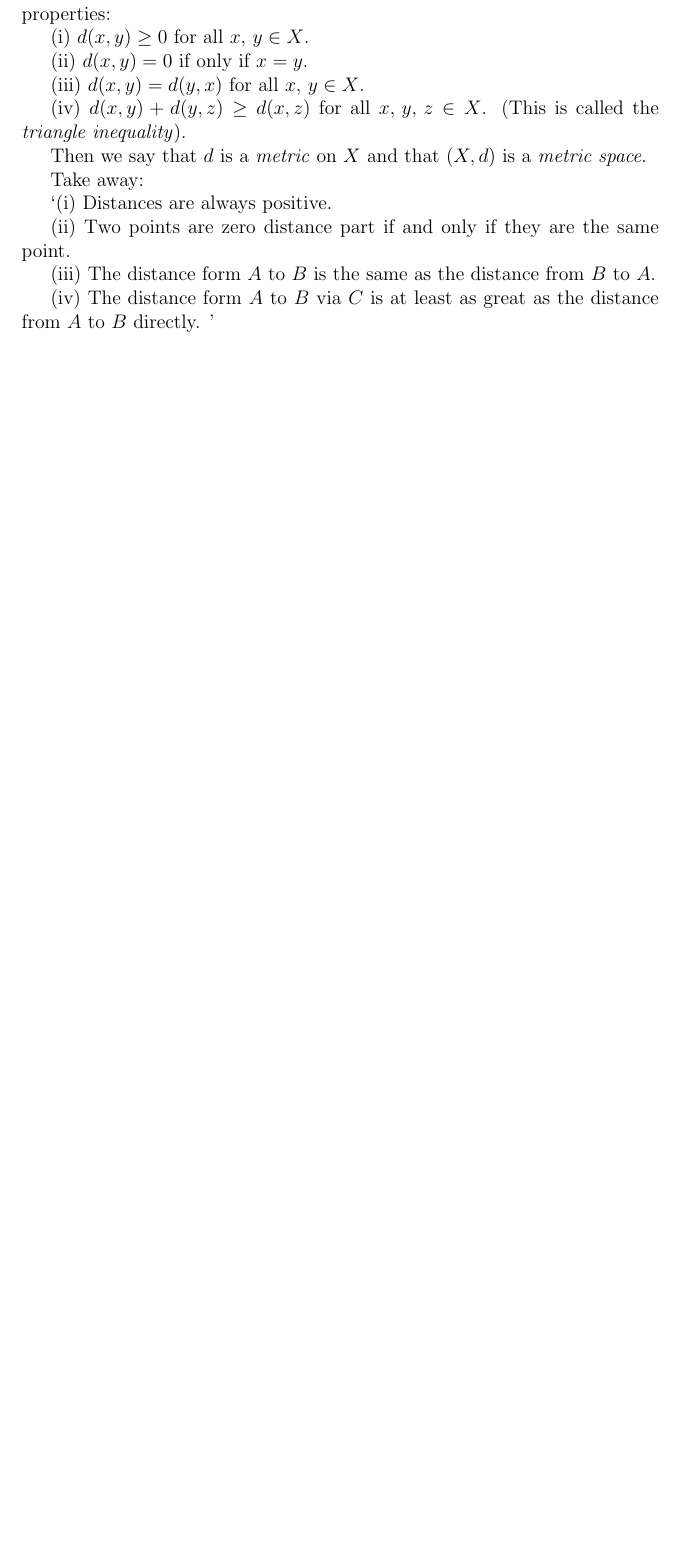
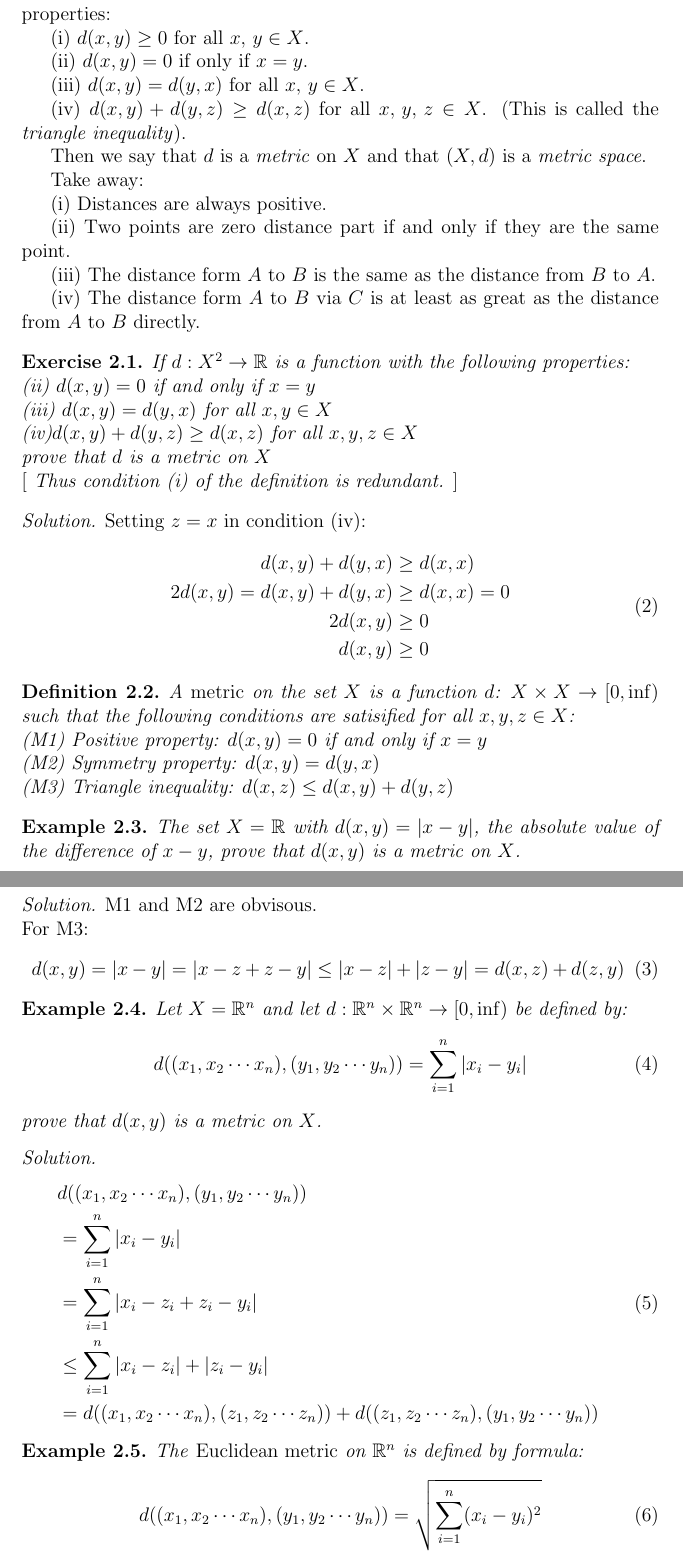
Before and after one commit to KunlinY/TDA_Summer, a LaTeX paper (Lecture 1/TDA_Tutorial_01.tex): part of page 2 of 2 before the commit and two parts of pages 2 and 3 of 5 after it, the two joined at a grey line, cut so that both start at the same text, the shorter picture padded with empty space. The pictures show the PDF file Lecture 1/TDA_Tutorial_01.pdf that the author committed with the source.

Commit message:
lecture 02

```diff
--- a/Lecture 1/TDA_Tutorial_01.tex
+++ b/Lecture 1/TDA_Tutorial_01.tex
@@ -69,11 +70,57 @@ Then we say that $d$ is a \emph{metric} on $X$ and that $(X,d)$ is a \emph{metri
 
 Take away:
 
-`(i) Distances are always positive.
+(i) Distances are always positive.
 
 (ii) Two points are zero distance part if and only if they are the same point.
 
 (iii) The distance form $A$ to $B$ is the same as the distance from $B$ to $A$.
 
-(iv) The distance form $A$ to $B$ via $C$ is at least as great as the distance from $A$ to $B$ directly. '
+(iv) The distance form $A$ to $B$ via $C$ is at least as great as the distance from $A$ to $B$ directly.
 
+\begin{exercise}
+    If $d: X^2 \rightarrow \mathbb{R}$ is a function with the following properties: \\
+    (ii) $d(x,y)=0$ if and only if $x=y$\\
+    (iii) $d(x,y) = d(y,x)$ for all $x,y \in X$\\
+    (iv)$d(x,y) + d(y,z) \geq d(x,z)$ for all $x,y,z\in X$\\
+prove that $d$ is a metric on $X$ \\
+$[$ Thus condition (i) of the definition is redundant. $]$
+\end{exercise}
+
+\noindent\emph{Solution.}  Setting $z=x$ in condition (iv):
+\begin{equation}
+    \begin{split}
+        d(x,y) + d(y,x) &\geq d(x,x) \\
+        2d(x,y)=d(x,y) + d(y,x) &\geq d(x, x) = 0 \\
+        2d(x,y) &\geq 0 \\
+        d(x,y) &\geq 0
+    \end{split}
+\end{equation}
+
+\begin{definition}
+    A \emph{metric} on the set $X$ is a function $d$: $X\times X\rightarrow [0,\inf)$ such that the following conditions are satisified for all $x,y,z\in X$:\\
+(M1) Positive property: $d(x,y)=0$ if and only if $x=y$\\
+(M2) Symmetry property: $d(x,y)=d(y,x)$\\
+(M3) Triangle inequality: $d(x,z) \leq d(x,y) + d(y,z)$
+\end{definition}
+
+\begin{example}
+    The set $X=\mathbb{R}$ with $d(x,y)=|x-y|$, the absolute value of the difference of $x-y$, prove that $d(x,y)$ is a metric on $X$.
+\end{example}
+\noindent\emph{Solution.} M1 and M2 are obvisous. \\
+For M3:
+\begin{equation}
+    d(x,y) = |x-y| = |x-z+z-y| \leq |x-z| + |z-y| = d(x,z) + d(z,y)
+\end{equation}
+
+\begin{example}
+    \label{manhattan}
+    Let $X=\mathbb{R}^n$ and let $d:\mathbb{R}^n\times \mathbb{R}^n\rightarrow [0,\inf)$ be defined by:
+    \begin{equation}
+        d((x_1,x_2\cdots x_n),(y_1,y_2\cdots y_n)) = \sum^n_{i=1}|x_i-y_i|
+    \end{equation}
+    prove that $d(x,y)$ is a metric on $X$.
+\end{example}
+\noindent\emph{Solution.}
+\begin{equation}
+    \begin{split}
@@ -79,0 +132,17 @@ Take away:
+    \end{split}
+\end{equation}
+
+\begin{example}
+    The \emph{Euclidean metric} on $\mathbb{R}^n$ is defined by formula:
+    \begin{equation}
+        d((x_1,x_2\cdots x_n),(y_1,y_2\cdots y_n))=\sqrt{\sum^n_{i=1}(x_i-y_i)^2}
+    \end{equation}
+    for each $(x_1,x_2\cdots x_n), (y_1,y_2\cdots y_n) \in \mathbb{R}^n$, prove that $d(x,y)$ is a metric on $X$.
+\end{example}
+\noindent\emph{Solution.}
+Let $x=(x_1,x_2\cdots x_n)$, $y=(y_1,y_2\cdots y_n)$, $z=(z_1,z_2\cdots z_n)$. \\
+Let $r_i=x_i-z_i$ and $s_i=z_i-y_i$, we need to prove that
+\begin{equation}
+    \begin{split}
+        d(x,y)&=\sqrt{\sum^n_{i=1}(r_i+s_i)^2} \\
+        &\leq\sqrt{\sum^n_{i=1}(r_i)^2}+\sqrt{\sum^n_{i=1}(s_i)^2} \\
@@ -79,0 +159,56 @@ Take away:
+\end{equation}
+The above could be derived from Cauchy-Schwartz inequality.
+
+\begin{example}
+    There is also a Manhattan distance on $\mathbb{R}^n$:
+    \begin{equation}
+        d(x,y)=|y_1-x_1|+\cdots|y_n-x_n|
+    \end{equation}
+    Prove that it is also a metric.
+\end{example}
+\noindent\emph{Solution.}
+Same as example \ref{manhattan}
+
+\begin{example}
+    Consider box metric on $\mathbb{R}^n$:
+    \begin{equation}
+        d(x,y)=max\{|x_i-y_i|\}
+    \end{equation}
+    Prove that it is also a metric.
+\end{example}
+\noindent\emph{Solution.}
+Let $x=(x_1,\cdots,x_n)$, $y=(y_1,\cdots,y_n)$ and $z=(z_1,\cdots,z_n) \in \mathbb{R}^n$. Then, for each $i=1,\cdots,n$.
+\begin{equation}
+    |x_i-y_i| = |(x_i-z_i)+(z_i-y_i)| \leq |x_i-z_i| + |z_i=y_i| \leq d(x,z) + d(z,y)
+\end{equation}
+
+\begin{example}
+    Let $X$ be any set. The discrete metric on $X$ is defined by
+    \begin{equation}
+        d(x,y)=
+    \begin{cases}
+    0&\text{if $x=y$},\\
+    1&\text{if $x\neq y$},
+    \end{cases}
+    \end{equation}
+    Prove that it is also a metric.
+\end{example}
+\noindent\emph{Solution.}
+Let $x,y,z\in X$. If $x=y$, then $d(x,y)=0$, and there is nothing to check. \\
+Suppose then taht $x\neq y$. Then, either $z=x$ or $z=y$ or $z\neq x,y$. Regardless the situation, we have then
+\begin{equation}
+    1=d(x,y) \; \text{and} \; 1 \leq d(x,z) + d(z,y) \leq 2
+\end{equation}
+and the triangle inequality hodls.
+
+\begin{example}
+    Let $d_1$, $d_2$ and $d_{\infty}$ be the following metrics $\mathbb{R}^2$:
+    \begin{itemize}
+        \item $d_1((x_1,y_1),(x_2,y_2))=|x_1-x_2|+|y_1-y_2|$
+        \item $d_2((x_1,y_1),(x_2,y_2))=\sqrt{(x_1-x_2)^2+(y_1-y_2)^2}$
+        \item $d_{\infty}((x_1,y_1),(x_2,y_2))=max\{|x_1-x_2|,|y_1-y_2|\}$
+    \end{itemize}
+    Then, for each $x_1,y_1),(x_2,y_2)\in \mathbb{R}^2$, prove\\
+    $\frac12d_1((x_1,y_1),(x_2,y_2))\leq \frac{1}{\sqrt{2}}d_2((x_1,y_1),(x_2,y_2)) \leq d_{\infty}((x_1,y_1),(x_2,y_2))$
+\end{example}
+\noindent\emph{Solution.}
@@ -80 +219,10 @@ Take away:
+    &\leq \sqrt{2max\{(x_1-x_2)^2, (y_1-y_2)^2\}} \\
+    &=d_{\infty}((x_1,y_1),(x_2,y_2))
+    \end{split}
+\end{equation}
+For $d_1$ and $d_2$, let $a=|x_1-x_2|$ and $b=|y_1-_2|$. Then
+\begin{equation}
+    (a+b)^2 \leq 2(a^2+b^2)
+\end{equation}
+which is obviously true.
 \end{document}
```
Also changed, not shown: Lecture 2/TDA_Tutorial_02.tex (added, +64 -0 lines), Lecture 1/TDA_Tutorial_01.pdf, Lecture 2/TDA_Lecture_02.pdf (added), Lecture 1/TDA_Tutorial_01.tex (38 more changed lines).
